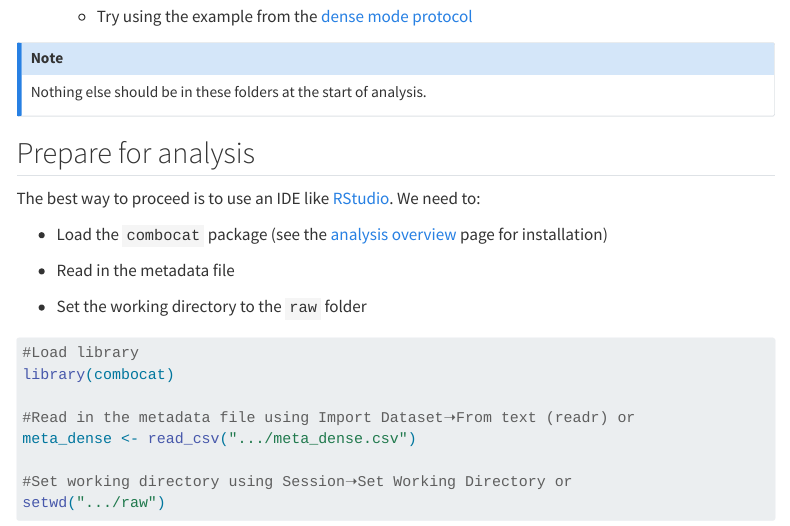
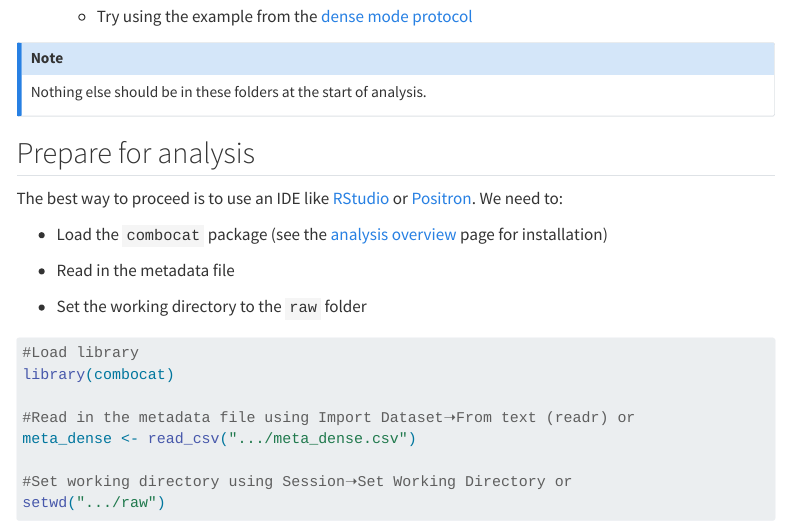
Before and after one commit to wcwr/combocat, a Quarto document (docs/analysis_dense_mode.qmd): the page in a window 1100 px wide, from 410 px down. Rendered offline with R 4.5, knitr and Pandoc in place of Quarto, with nearby package versions; menus at the side of the page are left out.

Commit message:
Link Positron

```diff
--- a/docs/analysis_dense_mode.qmd
+++ b/docs/analysis_dense_mode.qmd
@@ -27,7 +27,7 @@ Nothing else should be in these folders at the start of analysis.
 
 ## Prepare for analysis
 
-The best way to proceed is to use an IDE like [RStudio](https://posit.co/download/rstudio-desktop/). We need to:
+The best way to proceed is to use an IDE like [RStudio](https://posit.co/download/rstudio-desktop/) or [Positron](https://positron.posit.co/). We need to:
 
 -   Load the `combocat` package (see the [analysis overview](analysis_landing.qmd) page for installation)
 
```
Also changed, not shown: 3 other files.
